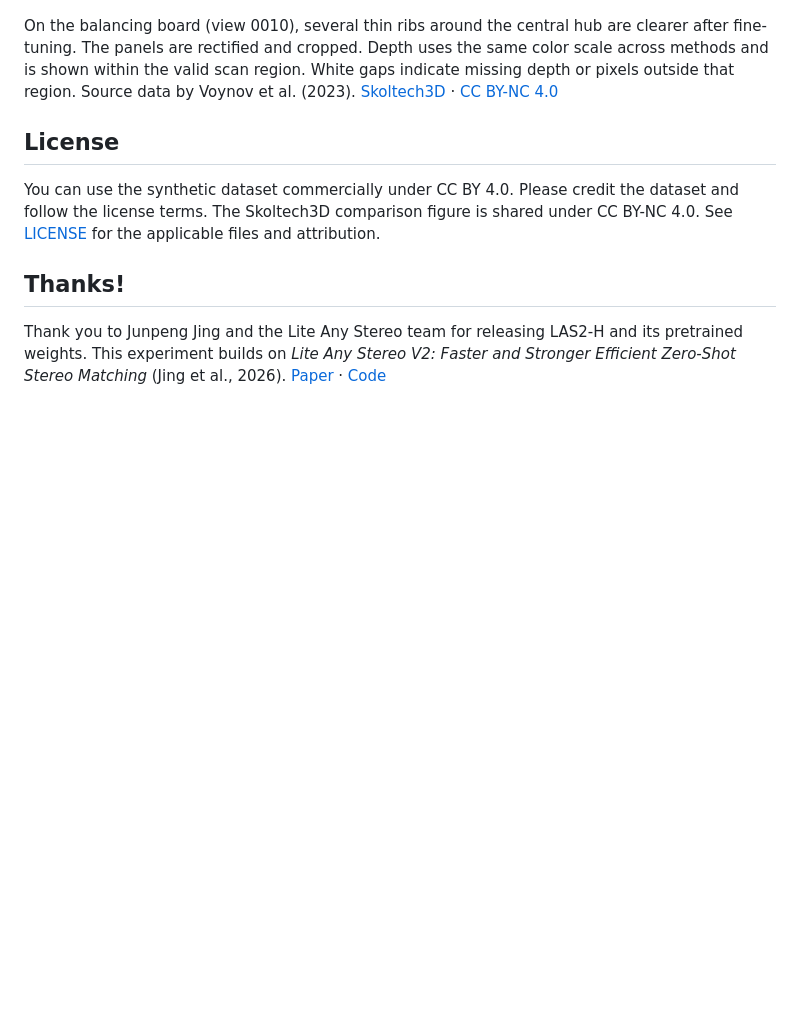
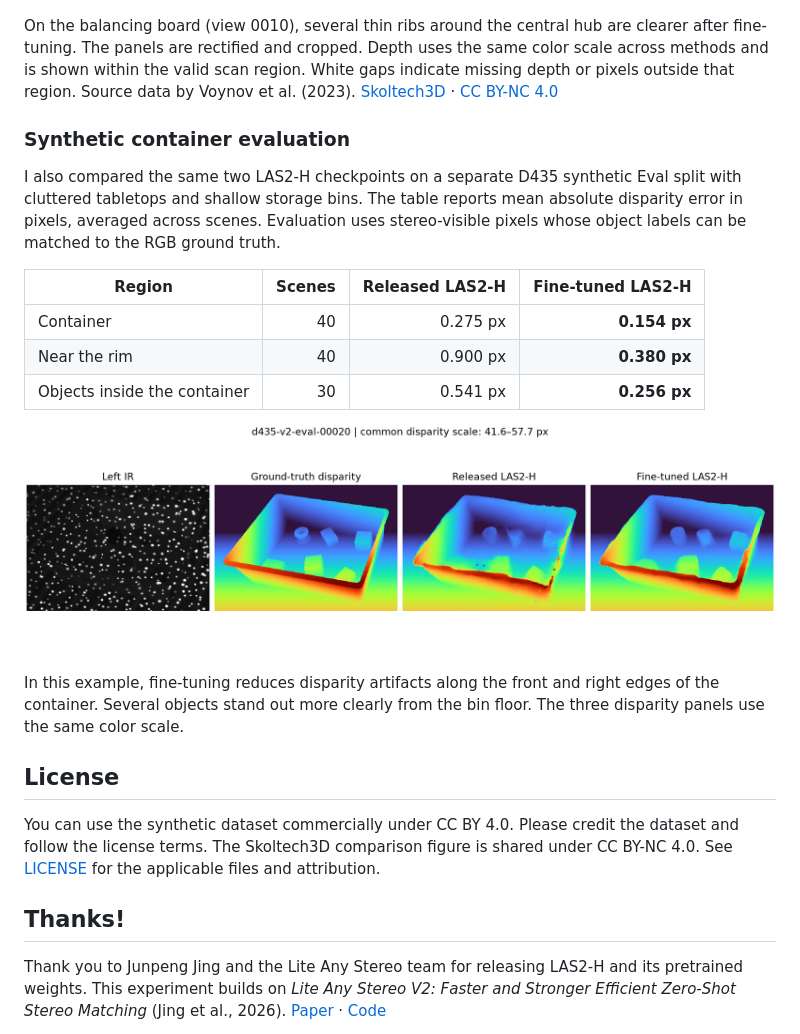
Before and after one commit to kenovsky/random-dot-stereo-club, a Markdown page: README.md, the part around the change. Rendered like a GitHub page; pictures changed too: samples/d435-container-disparity-comparison.png (added); blank space fills up the shorter version.

Commit message:
Add synthetic container fine-tuning comparison

```diff
--- a/README.md
+++ b/README.md
@@ -168,6 +168,20 @@ The 5 mm metric counts missing predictions as failures. Silhouette-band MAE uses
 
 On the balancing board (view 0010), several thin ribs around the central hub are clearer after fine-tuning. The panels are rectified and cropped. Depth uses the same color scale across methods and is shown within the valid scan region. White gaps indicate missing depth or pixels outside that region. Source data by Voynov et al. (2023). [Skoltech3D](https://skoltech3d.appliedai.tech/) · [CC BY-NC 4.0](https://creativecommons.org/licenses/by-nc/4.0/)
 
+### Synthetic container evaluation
+
+I also compared the same two LAS2-H checkpoints on a separate D435 synthetic Eval split with cluttered tabletops and shallow storage bins. The table reports mean absolute disparity error in pixels, averaged across scenes. Evaluation uses stereo-visible pixels whose object labels can be matched to the RGB ground truth.
+
+| Region | Scenes | Released LAS2-H | Fine-tuned LAS2-H |
+| --- | ---: | ---: | ---: |
+| Container | 40 | 0.275 px | **0.154 px** |
+| Near the rim | 40 | 0.900 px | **0.380 px** |
+| Objects inside the container | 30 | 0.541 px | **0.256 px** |
+
+[![Synthetic D435 container evaluation showing left IR, ground-truth disparity, released LAS2-H, and fine-tuned LAS2-H](samples/d435-container-disparity-comparison.png)](samples/d435-container-disparity-comparison.png)
+
+In this example, fine-tuning reduces disparity artifacts along the front and right edges of the container. Several objects stand out more clearly from the bin floor. The three disparity panels use the same color scale.
+
 ## License
 
 You can use the synthetic dataset commercially under CC BY 4.0. Please credit the dataset and follow the license terms. The Skoltech3D comparison figure is shared under CC BY-NC 4.0. See [LICENSE](LICENSE) for the applicable files and attribution.
```
